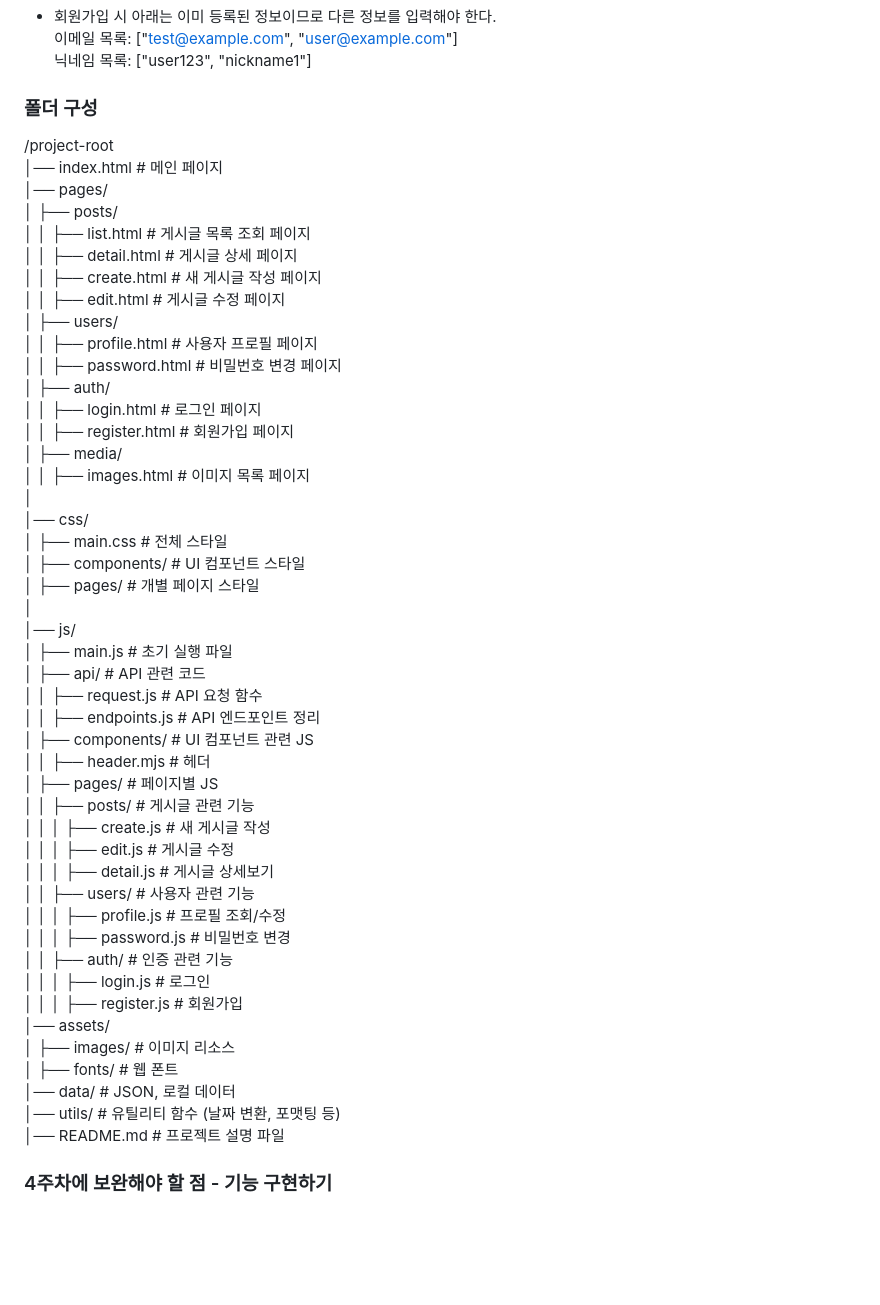
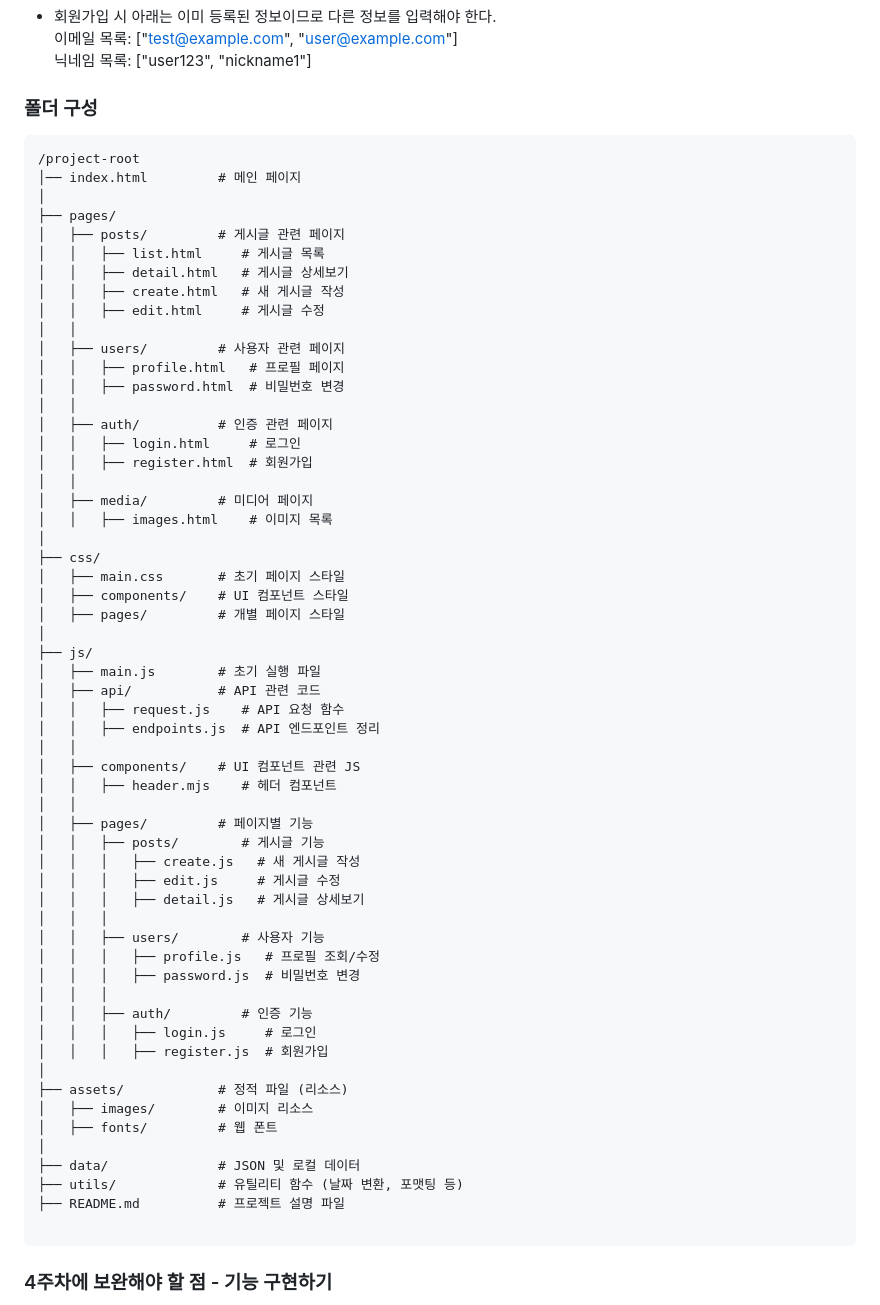
Before and after one commit to 100-hours-a-week/2-holly-kim-community-service-using-vanillaJS, a Markdown page: README.md, the part around the change. Rendered like a GitHub page; blank space fills up the shorter version.

````diff
--- a/README.md
+++ b/README.md
@@ -17,55 +17,65 @@ VSCode에서 Go Live로 실행 ([http://localhost:5500](http://localhost:5500)
 
 
 ### 폴더 구성
-
+```
 /project-root
-│── index.html              # 메인 페이지
-│── pages/
-│   ├── posts/
-│   │   ├── list.html      # 게시글 목록 조회 페이지
-│   │   ├── detail.html    # 게시글 상세 페이지
-│   │   ├── create.html    # 새 게시글 작성 페이지
-│   │   ├── edit.html      # 게시글 수정 페이지
-│   ├── users/
-│   │   ├── profile.html   # 사용자 프로필 페이지
-│   │   ├── password.html  # 비밀번호 변경 페이지
-│   ├── auth/
-│   │   ├── login.html     # 로그인 페이지
-│   │   ├── register.html  # 회원가입 페이지
-│   ├── media/
-│   │   ├── images.html    # 이미지 목록 페이지
+│── index.html         # 메인 페이지
 │
-│── css/
-│   ├── main.css            # 전체 스타일
-│   ├── components/         # UI 컴포넌트 스타일
-│   ├── pages/              # 개별 페이지 스타일
+├── pages/
+│   ├── posts/         # 게시글 관련 페이지
+│   │   ├── list.html     # 게시글 목록
+│   │   ├── detail.html   # 게시글 상세보기
+│   │   ├── create.html   # 새 게시글 작성
+│   │   ├── edit.html     # 게시글 수정
+│   │
+│   ├── users/         # 사용자 관련 페이지
+│   │   ├── profile.html   # 프로필 페이지
+│   │   ├── password.html  # 비밀번호 변경
+│   │
+│   ├── auth/          # 인증 관련 페이지
+│   │   ├── login.html     # 로그인
+│   │   ├── register.html  # 회원가입
+│   │
+│   ├── media/         # 미디어 페이지
+│   │   ├── images.html    # 이미지 목록
 │
-│── js/
-│   ├── main.js             # 초기 실행 파일
-│   ├── api/                # API 관련 코드
-│   │   ├── request.js      # API 요청 함수
-│   │   ├── endpoints.js    # API 엔드포인트 정리
-│   ├── components/         # UI 컴포넌트 관련 JS
-│   │   ├── header.mjs      # 헤더
-│   ├── pages/              # 페이지별 JS
-│   │   ├── posts/          # 게시글 관련 기능
+├── css/
+│   ├── main.css       # 초기 페이지 스타일
+│   ├── components/    # UI 컴포넌트 스타일
+│   ├── pages/         # 개별 페이지 스타일
+│
+├── js/
+│   ├── main.js        # 초기 실행 파일
+│   ├── api/           # API 관련 코드
+│   │   ├── request.js    # API 요청 함수
+│   │   ├── endpoints.js  # API 엔드포인트 정리
+│   │
+│   ├── components/    # UI 컴포넌트 관련 JS
+│   │   ├── header.mjs    # 헤더 컴포넌트
+│   │
+│   ├── pages/         # 페이지별 기능
+│   │   ├── posts/        # 게시글 기능
 │   │   │   ├── create.js   # 새 게시글 작성
 │   │   │   ├── edit.js     # 게시글 수정
 │   │   │   ├── detail.js   # 게시글 상세보기
-│   │   ├── users/          # 사용자 관련 기능
-│   │   │   ├── profile.js  # 프로필 조회/수정
-│   │   │   ├── password.js # 비밀번호 변경
-│   │   ├── auth/           # 인증 관련 기능
-│   │   │   ├── login.js    # 로그인
-│   │   │   ├── register.js # 회원가입
-│── assets/
-│   ├── images/             # 이미지 리소스
-│   ├── fonts/              # 웹 폰트
-│── data/                   # JSON, 로컬 데이터
-│── utils/                  # 유틸리티 함수 (날짜 변환, 포맷팅 등)
-│── README.md               # 프로젝트 설명 파일
+│   │   │
+│   │   ├── users/        # 사용자 기능
+│   │   │   ├── profile.js   # 프로필 조회/수정
+│   │   │   ├── password.js  # 비밀번호 변경
+│   │   │
+│   │   ├── auth/         # 인증 기능
+│   │   │   ├── login.js     # 로그인
+│   │   │   ├── register.js  # 회원가입
+│
+├── assets/            # 정적 파일 (리소스)
+│   ├── images/        # 이미지 리소스
+│   ├── fonts/         # 웹 폰트
+│
+├── data/              # JSON 및 로컬 데이터
+├── utils/             # 유틸리티 함수 (날짜 변환, 포맷팅 등)
+├── README.md          # 프로젝트 설명 파일
 
-
+```
 
 
 ### 4주차에 보완해야 할 점 - 기능 구현하기
````
